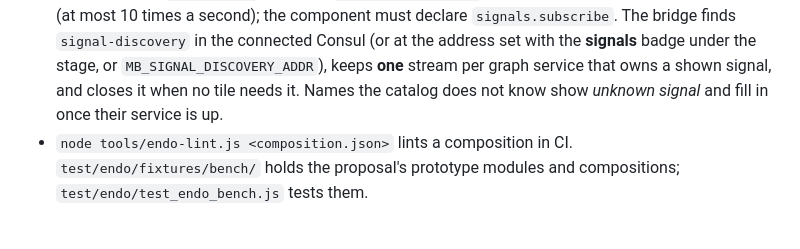
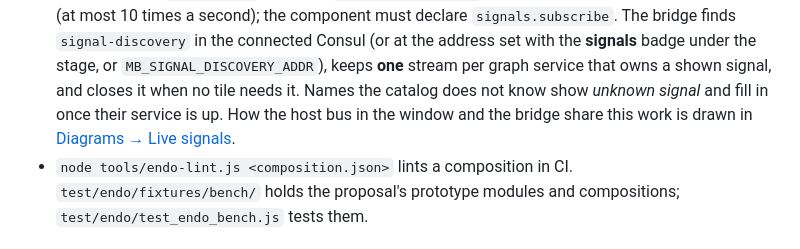
Before and after one commit to test-fullautomation/python-microservice-base, a Markdown page: docs/md/index.md, the part around one of its changes. Drawn GitHub-style.

```diff
--- a/docs/md/index.md
+++ b/docs/md/index.md
@@ -305,7 +338,9 @@ services, and in which order, is a **composition**:
   the **signals** badge under the stage, or `MB_SIGNAL_DISCOVERY_ADDR`),
   keeps **one** stream per graph service that owns a shown signal, and
   closes it when no tile needs it. Names the catalog does not know show
-  *unknown signal* and fill in once their service is up.
+  *unknown signal* and fill in once their service is up. How the host bus
+  in the window and the bridge share this work is drawn in
+  [Diagrams → Live signals](../../../../docs/architecture/diagrams.md#live-signals-host-bus-and-bridge).
 - `node tools/endo-lint.js <composition.json>` lints a composition in CI.
   `test/endo/fixtures/bench/` holds the proposal's prototype modules and
   compositions; `test/endo/test_endo_bench.js` tests them.
```
Also changed, not shown: other parts of docs/md/index.md (+70 -7 lines).
